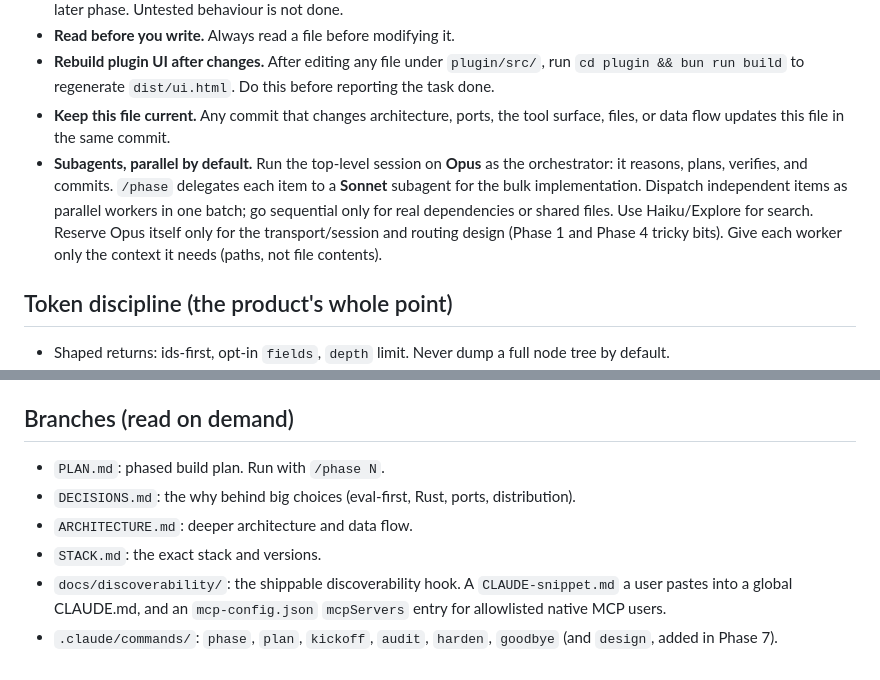
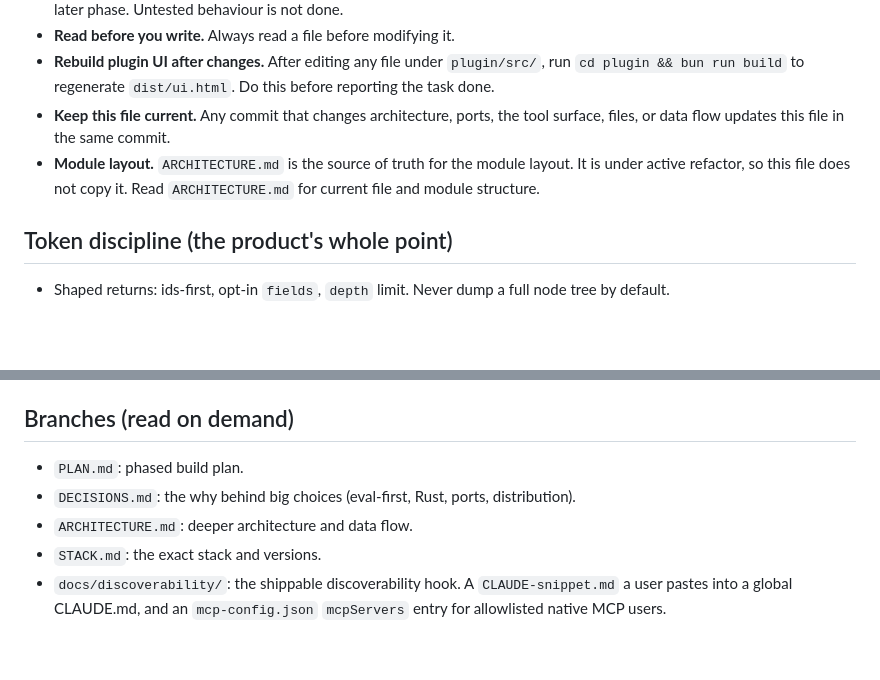
Before and after one commit to LukeHawkins/turbofig, a Markdown page: CLAUDE.md, 2 parts joined by grey strips. Drawn GitHub-style; blank space fills up the shorter version.

Commit message:
Remove the personal subagent orchestration workflow from CLAUDE.md
Point to ARCHITECTURE.md for the module layout instead of copying it,
since a parallel refactor is changing that layout now.

```diff
--- a/CLAUDE.md
+++ b/CLAUDE.md
@@ -29,7 +29,7 @@ Tool surface (locked, 4): `turbofig_execute`, `turbofig_get_selection`, `turbofi
 - **Read before you write.** Always read a file before modifying it.
 - **Rebuild plugin UI after changes.** After editing any file under `plugin/src/`, run `cd plugin && bun run build` to regenerate `dist/ui.html`. Do this before reporting the task done.
 - **Keep this file current.** Any commit that changes architecture, ports, the tool surface, files, or data flow updates this file in the same commit.
-- **Subagents, parallel by default.** Run the top-level session on **Opus** as the orchestrator: it reasons, plans, verifies, and commits. `/phase` delegates each item to a **Sonnet** subagent for the bulk implementation. Dispatch independent items as parallel workers in one batch; go sequential only for real dependencies or shared files. Use Haiku/Explore for search. Reserve Opus itself only for the transport/session and routing design (Phase 1 and Phase 4 tricky bits). Give each worker only the context it needs (paths, not file contents).
+- **Module layout.** `ARCHITECTURE.md` is the source of truth for the module layout. It is under active refactor, so this file does not copy it. Read `ARCHITECTURE.md` for current file and module structure.
 
 ## Token discipline (the product's whole point)
 
@@ -46,9 +46,8 @@ Tool surface (locked, 4): `turbofig_execute`, `turbofig_get_selection`, `turbofi
 
 ## Branches (read on demand)
 
-- `PLAN.md`: phased build plan. Run with `/phase N`.
+- `PLAN.md`: phased build plan.
 - `DECISIONS.md`: the why behind big choices (eval-first, Rust, ports, distribution).
 - `ARCHITECTURE.md`: deeper architecture and data flow.
 - `STACK.md`: the exact stack and versions.
 - `docs/discoverability/`: the shippable discoverability hook. A `CLAUDE-snippet.md` a user pastes into a global CLAUDE.md, and an `mcp-config.json` `mcpServers` entry for allowlisted native MCP users.
-- `.claude/commands/`: `phase`, `plan`, `kickoff`, `audit`, `harden`, `goodbye` (and `design`, added in Phase 7).
```
